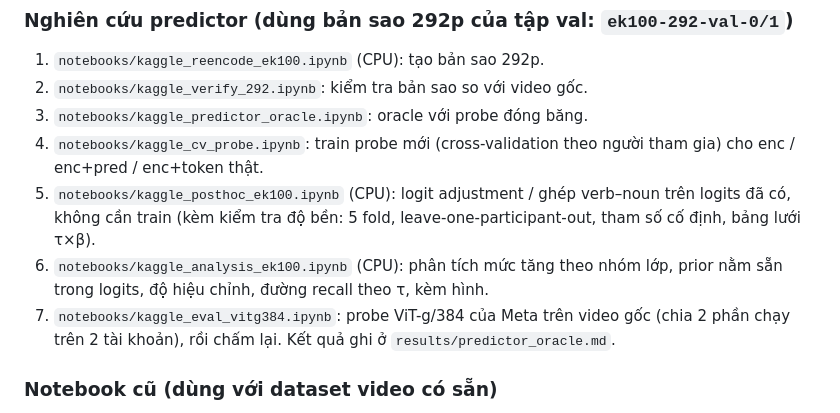
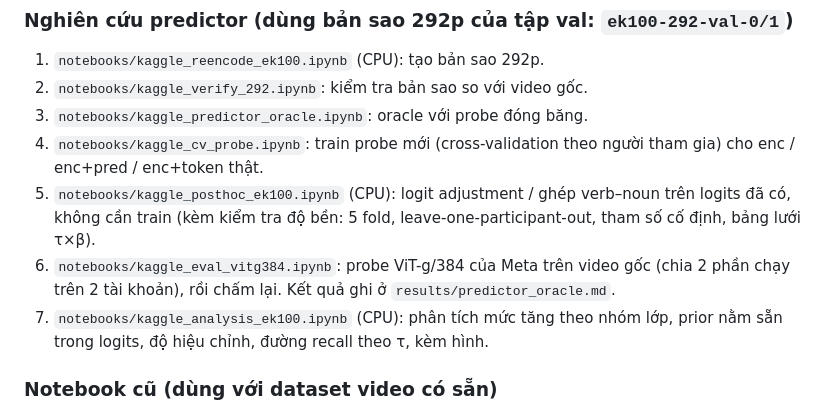
Before and after one commit to 1Tyson/Testing-And-Research-VJEPA, a Markdown page: README.md, the part around the change. Drawn GitHub-style.

Commit message:
README: notebook order
Co-Authored-By: Claude Opus 5.5 <noreply@anthropic.com>
Claude-Session: https://claude.ai/code/session_015wtUfx38MSSdWk4aGJhDuk

```diff
--- a/README.md
+++ b/README.md
@@ -19,10 +19,10 @@ Nếu cần kiểm tra một dataset video có phải bản gốc không, chạy
 4. `notebooks/kaggle_cv_probe.ipynb`: train probe mới (cross-validation theo người tham gia) cho enc / enc+pred / enc+token thật.
 5. `notebooks/kaggle_posthoc_ek100.ipynb` (CPU): logit adjustment / ghép verb–noun trên logits đã có, không cần train
    (kèm kiểm tra độ bền: 5 fold, leave-one-participant-out, tham số cố định, bảng lưới τ×β).
+6. `notebooks/kaggle_eval_vitg384.ipynb`: probe ViT-g/384 của Meta trên video gốc (chia 2 phần chạy trên 2 tài khoản), rồi chấm lại.
+   Kết quả ghi ở `results/predictor_oracle.md`.
 7. `notebooks/kaggle_analysis_ek100.ipynb` (CPU): phân tích mức tăng theo nhóm lớp, prior nằm sẵn trong logits, độ hiệu chỉnh,
    đường recall theo τ, kèm hình.
-6. `notebooks/kaggle_eval_vitg384.ipynb`: probe ViT-g/384 của Meta trên video gốc (chia 2 phần chạy trên 2 tài khoản), rồi chấm lại.
-   Kết quả ghi ở `results/predictor_oracle.md`.
 
 ### Notebook cũ (dùng với dataset video có sẵn)
 Mở [notebooks/kaggle_verify_ek100.ipynb](notebooks/kaggle_verify_ek100.ipynb) (GPU T4 x2, Internet On).
```
